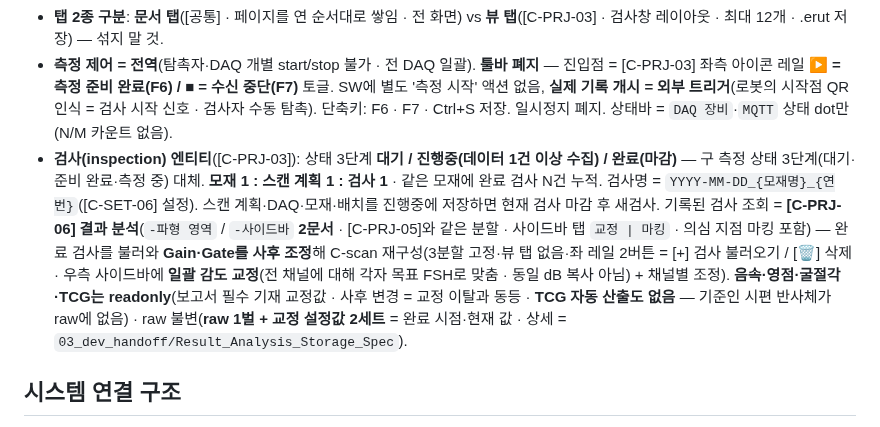
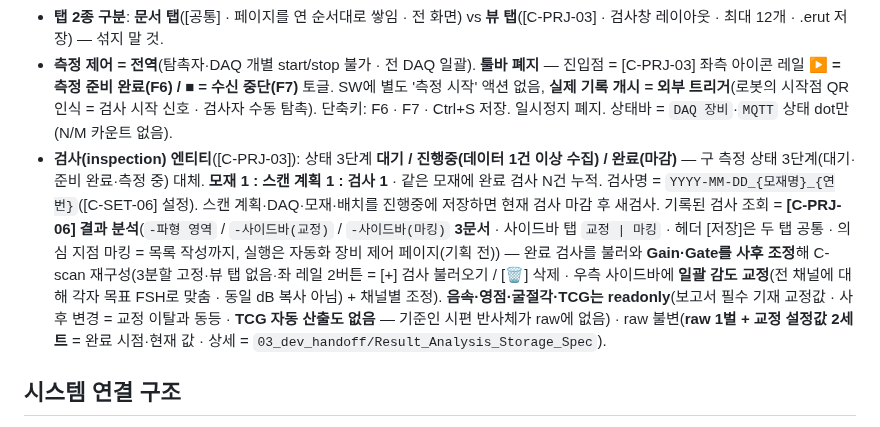
Before and after one commit to twinbee419-cloud/erut-interactive-prototype, a Markdown page: CLAUDE.md, the part around the change. Drawn GitHub-style.

Commit message:
docs: 마킹 실행을 자동화 장비 제어 페이지로 분리 · 결과 분석 사이드바 교정/마킹 문서 분할 · 공통 저장
Co-Authored-By: Claude Opus 5.5 <noreply@anthropic.com>
Claude-Session: https://claude.ai/code/session_01FVmxMqLRUYMMv1V3NHY3ru

```diff
--- a/CLAUDE.md
+++ b/CLAUDE.md
@@ -119,7 +119,7 @@ Claude Code 작업 지침. **ERUT** (Eroun Realtime Ultrasonic Testing) — 자
 - **`[〈 이전]` 버튼 전 화면 폐지** — 메뉴바 아래 문서 탭이 복귀 경로를 대신하므로 의미 없음. 딸린 '공통 팝업 - 이전으로' 흐름도 함께 폐기.
 - **탭 2종 구분**: **문서 탭**([공통] · 페이지를 연 순서대로 쌓임 · 전 화면) vs **뷰 탭**([C-PRJ-03] · 검사창 레이아웃 · 최대 12개 · .erut 저장) — 섞지 말 것.
 - **측정 제어 = 전역**(탐촉자·DAQ 개별 start/stop 불가 · 전 DAQ 일괄). **툴바 폐지** — 진입점 = [C-PRJ-03] 좌측 아이콘 레일 **▶ = 측정 준비 완료(F6) / ■ = 수신 중단(F7)** 토글. SW에 별도 '측정 시작' 액션 없음, **실제 기록 개시 = 외부 트리거**(로봇의 시작점 QR 인식 = 검사 시작 신호 · 검사자 수동 탐촉). 단축키: F6 · F7 · Ctrl+S 저장. 일시정지 폐지. 상태바 = `DAQ 장비`·`MQTT` 상태 dot만(N/M 카운트 없음).
-- **검사(inspection) 엔티티**([C-PRJ-03]): 상태 3단계 **대기 / 진행중(데이터 1건 이상 수집) / 완료(마감)** — 구 측정 상태 3단계(대기·준비 완료·측정 중) 대체. **모재 1 : 스캔 계획 1 : 검사 1** · 같은 모재에 완료 검사 N건 누적. 검사명 = `YYYY-MM-DD_{모재명}_{연번}`([C-SET-06] 설정). 스캔 계획·DAQ·모재·배치를 진행중에 저장하면 현재 검사 마감 후 새검사. 기록된 검사 조회 = **[C-PRJ-06] 결과 분석**(`-파형 영역` / `-사이드바` **2문서** · [C-PRJ-05]와 같은 분할 · 사이드바 탭 `교정 | 마킹` · 의심 지점 마킹 포함) — 완료 검사를 불러와 **Gain·Gate를 사후 조정**해 C-scan 재구성(3분할 고정·뷰 탭 없음·좌 레일 2버튼 = [+] 검사 불러오기 / [🗑] 삭제 · 우측 사이드바에 **일괄 감도 교정**(전 채널에 대해 각자 목표 FSH로 맞춤 · 동일 dB 복사 아님) + 채널별 조정). **음속·영점·굴절각·TCG는 readonly**(보고서 필수 기재 교정값 · 사후 변경 = 교정 이탈과 동등 · **TCG 자동 산출도 없음** — 기준인 시편 반사체가 raw에 없음) · raw 불변(**raw 1벌 + 교정 설정값 2세트** = 완료 시점·현재 값 · 상세 = `03_dev_handoff/Result_Analysis_Storage_Spec`).
+- **검사(inspection) 엔티티**([C-PRJ-03]): 상태 3단계 **대기 / 진행중(데이터 1건 이상 수집) / 완료(마감)** — 구 측정 상태 3단계(대기·준비 완료·측정 중) 대체. **모재 1 : 스캔 계획 1 : 검사 1** · 같은 모재에 완료 검사 N건 누적. 검사명 = `YYYY-MM-DD_{모재명}_{연번}`([C-SET-06] 설정). 스캔 계획·DAQ·모재·배치를 진행중에 저장하면 현재 검사 마감 후 새검사. 기록된 검사 조회 = **[C-PRJ-06] 결과 분석**(`-파형 영역` / `-사이드바(교정)` / `-사이드바(마킹)` **3문서** · 사이드바 탭 `교정 | 마킹` · 헤더 [저장]은 두 탭 공통 · 의심 지점 마킹 = 목록 작성까지, 실행은 자동화 장비 제어 페이지(기획 전)) — 완료 검사를 불러와 **Gain·Gate를 사후 조정**해 C-scan 재구성(3분할 고정·뷰 탭 없음·좌 레일 2버튼 = [+] 검사 불러오기 / [🗑] 삭제 · 우측 사이드바에 **일괄 감도 교정**(전 채널에 대해 각자 목표 FSH로 맞춤 · 동일 dB 복사 아님) + 채널별 조정). **음속·영점·굴절각·TCG는 readonly**(보고서 필수 기재 교정값 · 사후 변경 = 교정 이탈과 동등 · **TCG 자동 산출도 없음** — 기준인 시편 반사체가 raw에 없음) · raw 불변(**raw 1벌 + 교정 설정값 2세트** = 완료 시점·현재 값 · 상세 = `03_dev_handoff/Result_Analysis_Storage_Spec`).
 
 ## 시스템 연결 구조
 - **Sight(ERUT Sight) → Bridge PC → DAQ 장비** — Sight와 DAQ를 직접 연결하지 않음. Sight→Bridge PC 연결 후 이어서 Bridge PC→DAQ 연결(2단계·둘 다 필수 / MQTT는 '사용 여부'에 따라 선택).
```
Also changed, not shown: 03_dev_handoff/Result_Analysis_Storage_Spec_v1.0.md (+24 -26 lines), 05_codex-reports/33_MARK_Claude-반영.md (added, +81 -0 lines).
